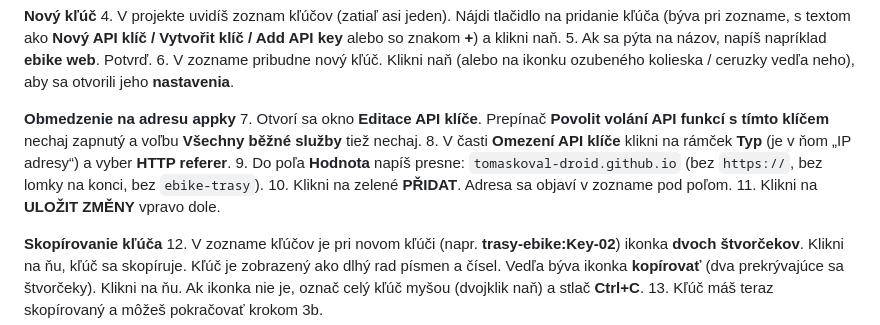
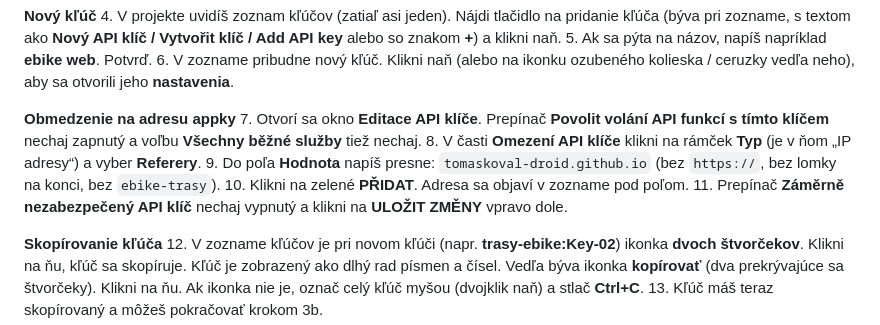
Before and after one commit to tomaskoval-droid/ebike-trasy, a Markdown page: navod-spustenie.md, the part around the change. Rendered like a GitHub page.

Commit message:
Návod: Referery
Co-Authored-By: Claude Opus 5.5 (1M context) <noreply@anthropic.com>
Claude-Session: https://claude.ai/code/session_01MLtMUzsbe8LuAwFHCrfq8N

```diff
--- a/navod-spustenie.md
+++ b/navod-spustenie.md
@@ -74,10 +74,10 @@ Odporúčam na to založiť **druhý, nový kľúč**. Starý si nechaj tak, ako
 
 **Obmedzenie na adresu appky**
 7. Otvorí sa okno **Editace API klíče**. Prepínač **Povolit volání API funkcí s tímto klíčem** nechaj zapnutý a voľbu **Všechny běžné služby** tiež nechaj.
-8. V časti **Omezení API klíče** klikni na rámček **Typ** (je v ňom „IP adresy“) a vyber **HTTP referer**.
+8. V časti **Omezení API klíče** klikni na rámček **Typ** (je v ňom „IP adresy“) a vyber **Referery**.
 9. Do poľa **Hodnota** napíš presne: `tomaskoval-droid.github.io` (bez `https://`, bez lomky na konci, bez `ebike-trasy`).
 10. Klikni na zelené **PŘIDAT**. Adresa sa objaví v zozname pod poľom.
-11. Klikni na **ULOŽIT ZMĚNY** vpravo dole.
+11. Prepínač **Záměrně nezabezpečený API klíč** nechaj vypnutý a klikni na **ULOŽIT ZMĚNY** vpravo dole.
 
 **Skopírovanie kľúča**
 12. V zozname kľúčov je pri novom kľúči (napr. **trasy-ebike:Key-02**) ikonka **dvoch štvorčekov**. Klikni na ňu, kľúč sa skopíruje.
```
